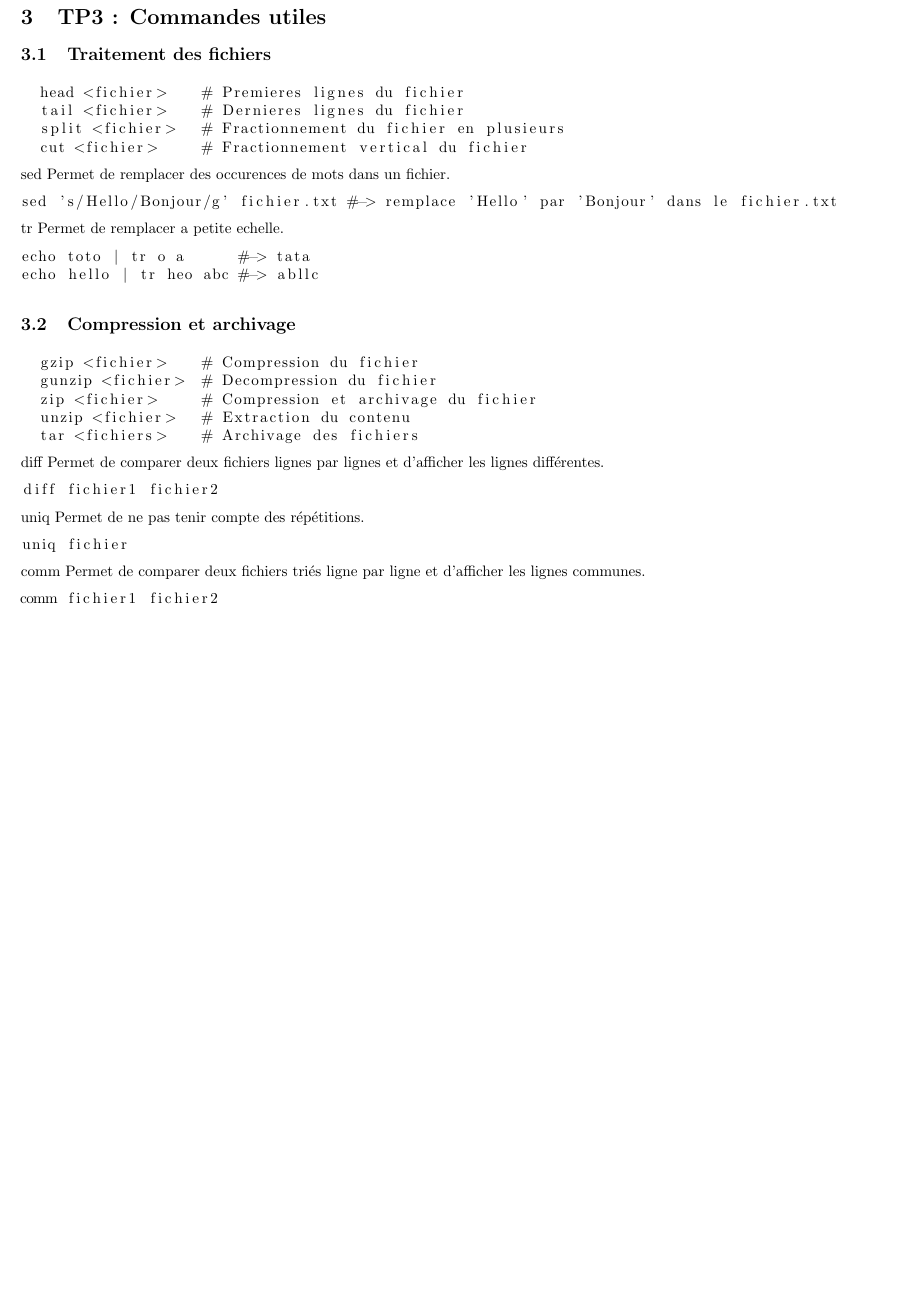
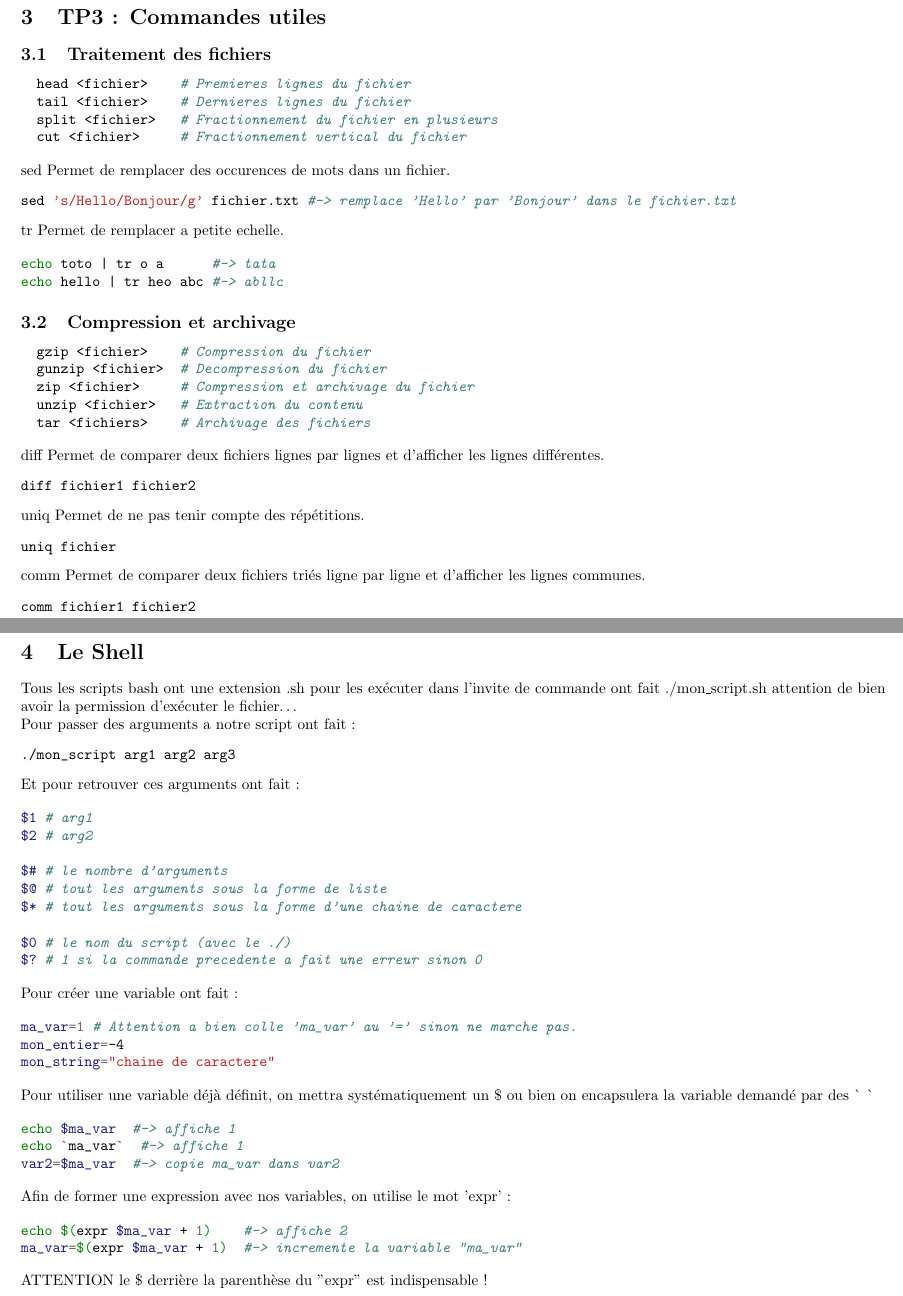
Before and after one commit to JustAlternate/SI_TP, a LaTeX document (CahierTP.tex): part of page 3 of 3 before the commit and two parts of pages 3 and 4 of 4 after it, the two joined at a grey line, cut so that both start at the same text, the shorter picture padded with empty space. Compiled offline with pdfLaTeX.

Commit message:
new code block styling et on peut remettre les accents

```diff
--- a/CahierTP.tex
+++ b/CahierTP.tex
@@ -5,6 +5,7 @@
 \usepackage{listings}
 \usepackage[utf8]{inputenc}
 \usepackage{graphicx}
+\usepackage{minted}
 
 
 \author{Loïc Weber \& Thibault Gounant}
@@ -153,52 +154,100 @@ grep <expr> <fichier>   # Rechercher une expression dans le fichier
 \section{TP3 : Commandes utiles}
 
 \subsection{Traitement des fichiers}
-\begin{lstlisting}
+\begin{minted}{bash}
   head <fichier>    # Premieres lignes du fichier
   tail <fichier>    # Dernieres lignes du fichier
   split <fichier>   # Fractionnement du fichier en plusieurs
   cut <fichier>     # Fractionnement vertical du fichier
-\end{lstlisting}
+\end{minted}
 
 sed
 Permet de remplacer des occurences de mots dans un fichier.
-\begin{lstlisting}
+\begin{minted}{bash}
 sed 's/Hello/Bonjour/g' fichier.txt #-> remplace 'Hello' par 'Bonjour' dans le fichier.txt
-\end{lstlisting}
+\end{minted}
 
 tr
 Permet de remplacer a petite echelle.
 
-\begin{lstlisting}
+\begin{minted}{bash}
 echo toto | tr o a      #-> tata
 echo hello | tr heo abc #-> abllc
-\end{lstlisting}
+\end{minted}
 
 \subsection{Compression et archivage}
-\begin{lstlisting}
+\begin{minted}{bash}
   gzip <fichier>    # Compression du fichier
   gunzip <fichier>  # Decompression du fichier
   zip <fichier>     # Compression et archivage du fichier
   unzip <fichier>   # Extraction du contenu
   tar <fichiers>    # Archivage des fichiers
-\end{lstlisting}
+\end{minted}
 
 diff
 Permet de comparer deux fichiers lignes par lignes et d'afficher les lignes différentes.
-\begin{lstlisting}
+\begin{minted}{bash}
 diff fichier1 fichier2
-\end{lstlisting}
+\end{minted}
 
 uniq
 Permet de ne pas tenir compte des répétitions.
-\begin{lstlisting}
+\begin{minted}{bash}
 uniq fichier
-\end{lstlisting}
+\end{minted}
 
 comm
 Permet de comparer deux fichiers triés ligne par ligne et d'afficher les lignes communes.
-\begin{lstlisting}
+\begin{minted}{bash}
 comm fichier1 fichier2
-\end{lstlisting}
+\end{minted}
+
+\section{Le Shell}
+
+Tous les scripts bash ont une extension .sh pour les exécuter dans l'invite de commande ont fait ./mon\_script.sh attention de bien avoir la permission d'exécuter le fichier\dots
+
+Pour passer des arguments a notre script ont fait :
+\begin{minted}{bash}
+./mon_script arg1 arg2 arg3
+\end{minted}
+
+Et pour retrouver ces arguments ont fait :
+
+\begin{minted}{bash}
+$1 # arg1
+$2 # arg2
+
+$# # le nombre d'arguments
+$@ # tout les arguments sous la forme de liste
+$* # tout les arguments sous la forme d'une chaine de caractere
+
+$0 # le nom du script (avec le ./)
+$? # 1 si la commande precedente a fait une erreur sinon 0
+\end{minted}
+
+Pour créer une variable ont fait :
+
+\begin{minted}{bash}
+ma_var=1 # Attention a bien colle 'ma_var' au '=' sinon ne marche pas.
+mon_entier=-4
+mon_string="chaine de caractere"
+\end{minted}
+
+Pour utiliser une variable déjà définit, on mettra systématiquement un \$ ou bien on encapsulera la variable demandé par des \`{} \`{}
+
+\begin{minted}{bash}
+echo $ma_var  #-> affiche 1
+echo `ma_var`  #-> affiche 1
+var2=$ma_var  #-> copie ma_var dans var2
+\end{minted}
+
+Afin de former une expression avec nos variables, on utilise le mot 'expr' :
+
+\begin{minted}{bash}
+echo $(expr $ma_var + 1)    #-> affiche 2
+ma_var=$(expr $ma_var + 1)  #-> incremente la variable "ma_var"
+\end{minted}
+
+ATTENTION le \$ derrière la parenthèse du "expr" est indispensable !
 
 \end{document}
```
Also changed, not shown: CahierTP.pdf, CahierTP.tex (58 more changed lines).
